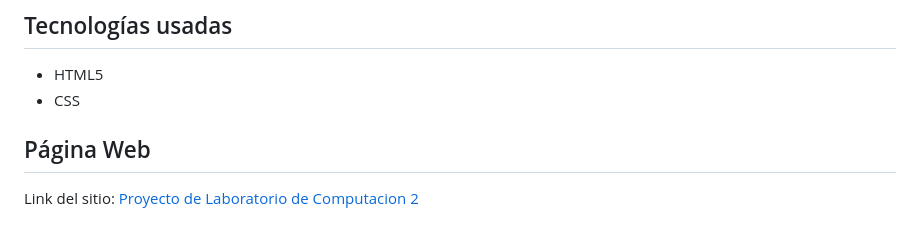
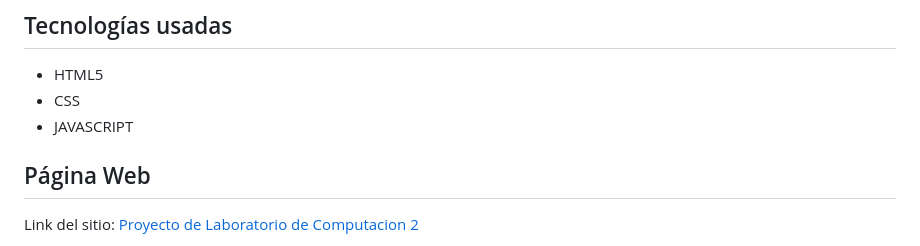
Before and after one commit to UCC-LabCompu2-Historico/proyecto2023-contreras-sofia, a Markdown page: README.md, the part around the change. Drawn GitHub-style.

```diff
--- a/README.md
+++ b/README.md
@@ -8,6 +8,7 @@ Esta pagina trata sobre el Indice de Masa Corporal y además conta con su calcul
 
 * HTML5
 * CSS
+* JAVASCRIPT
 
 ## Página Web
 
```
